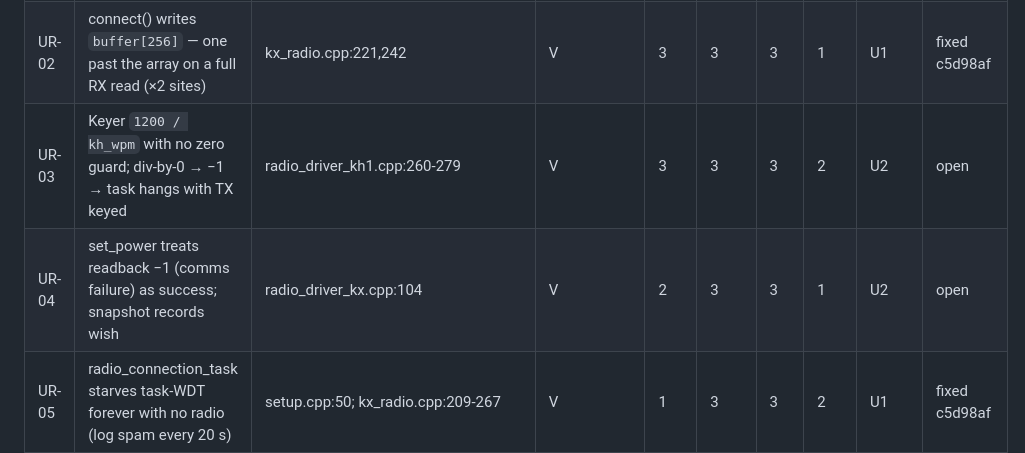
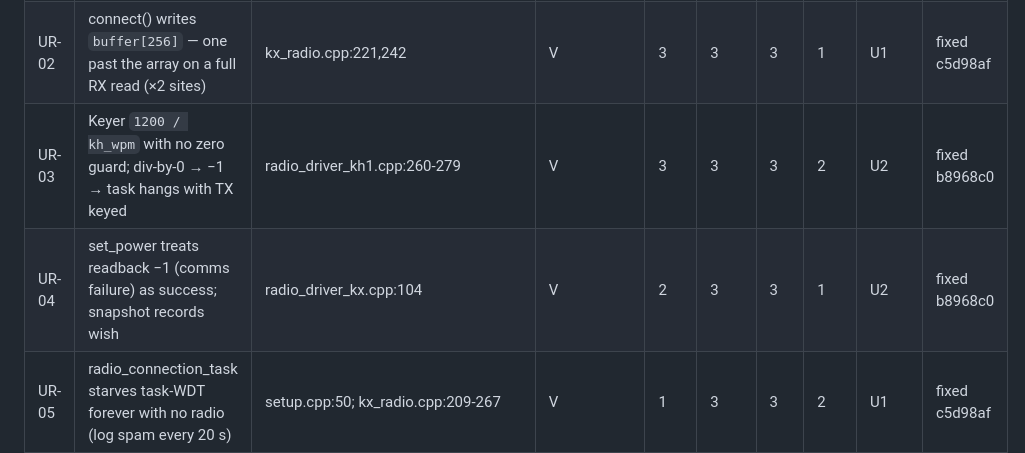
Before and after one commit to SOTAmat/SOTAcat, a Markdown page: docs/dev/code-review-2026-08b.md, the part around the change. Rendered like a GitHub page.

Commit message:
docs: U2 fixed (b8968c0)

```diff
--- a/docs/dev/code-review-2026-08b.md
+++ b/docs/dev/code-review-2026-08b.md
@@ -50,8 +50,8 @@ trigger not fully constructible).
 |-------|---------------------------------------------------------------------------------------|---------------------------------------------------|-----|-----|------|-----|-----|-------|--------|
 | UR-01 | KH1 DS1 reads write `response[20]` — one past the stack buffer, every successful poll | kx_radio.cpp:69; radio_driver_kh1.cpp:25,37,55,75,229 | V | 3 | 3 | 3 | 2 | U1 | fixed c5d98af |
 | UR-02 | connect() writes `buffer[256]` — one past the array on a full RX read (×2 sites)      | kx_radio.cpp:221,242                              | V   | 3   | 3    | 3   | 1   | U1    | fixed c5d98af |
-| UR-03 | Keyer `1200 / kh_wpm` with no zero guard; div-by-0 → −1 → task hangs with TX keyed    | radio_driver_kh1.cpp:260-279                      | V   | 3   | 3    | 3   | 2   | U2    | open |
-| UR-04 | set_power treats readback −1 (comms failure) as success; snapshot records wish        | radio_driver_kx.cpp:104                           | V   | 2   | 3    | 3   | 1   | U2    | open |
+| UR-03 | Keyer `1200 / kh_wpm` with no zero guard; div-by-0 → −1 → task hangs with TX keyed    | radio_driver_kh1.cpp:260-279                      | V   | 3   | 3    | 3   | 2   | U2    | fixed b8968c0 |
+| UR-04 | set_power treats readback −1 (comms failure) as success; snapshot records wish        | radio_driver_kx.cpp:104                           | V   | 2   | 3    | 3   | 1   | U2    | fixed b8968c0 |
 | UR-05 | radio_connection_task starves task-WDT forever with no radio (log spam every 20 s)    | setup.cpp:50; kx_radio.cpp:209-267                | V   | 1   | 3    | 3   | 2   | U1    | fixed c5d98af |
 | UR-06 | API dispatch matches any strict prefix (`/api/v1/reb` reboots; empty name matches)    | webserver.cpp:149-153,261                         | V   | 3   | 3    | 3   | 2   | U3    | fixed 0241a7c |
 | UR-07 | read_post_body: single recv accepts truncated body; unbounded `new char[len+1]`       | handler_settings.cpp:337-347                      | V   | 3   | 2    | 2   | 2   | U4    | open |
```
